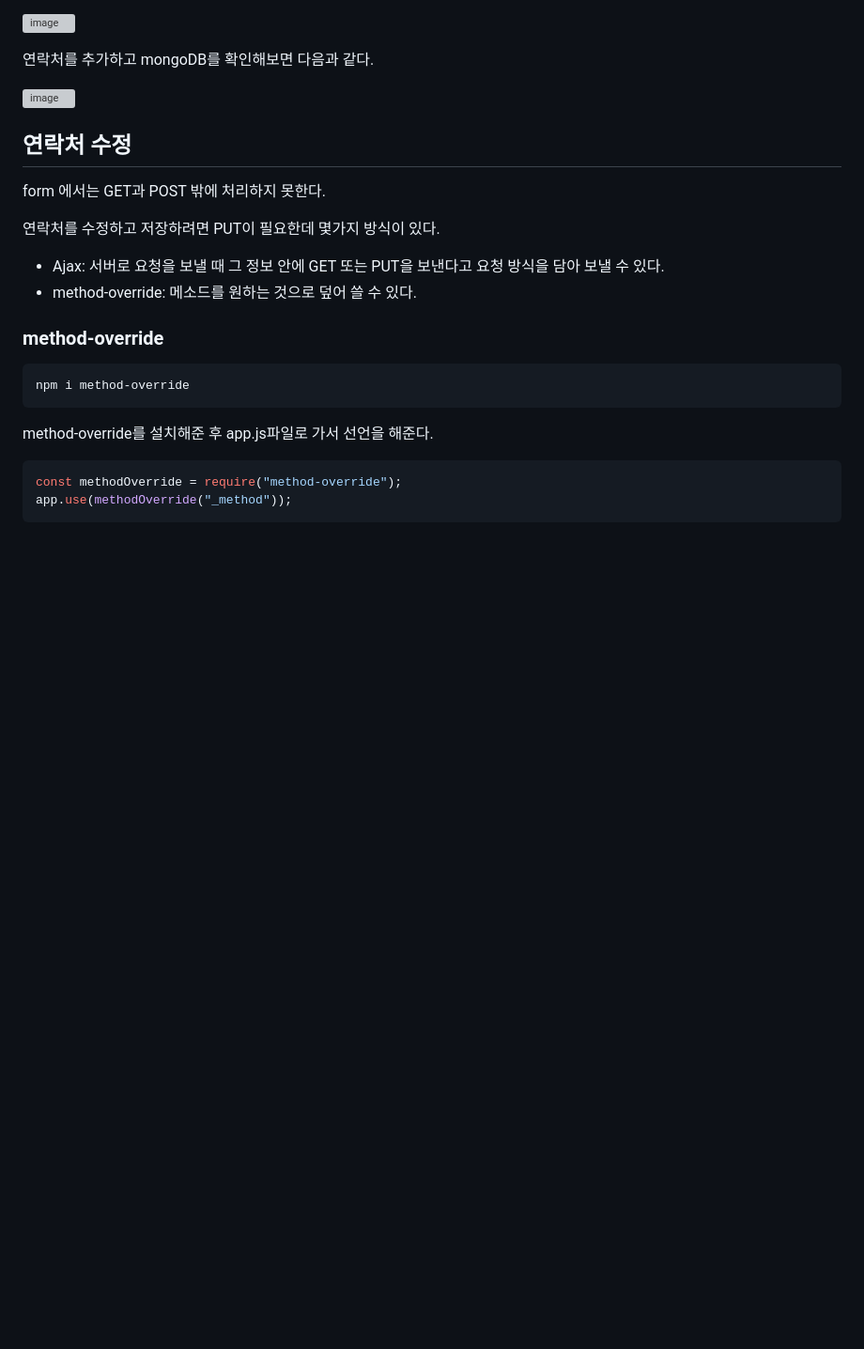
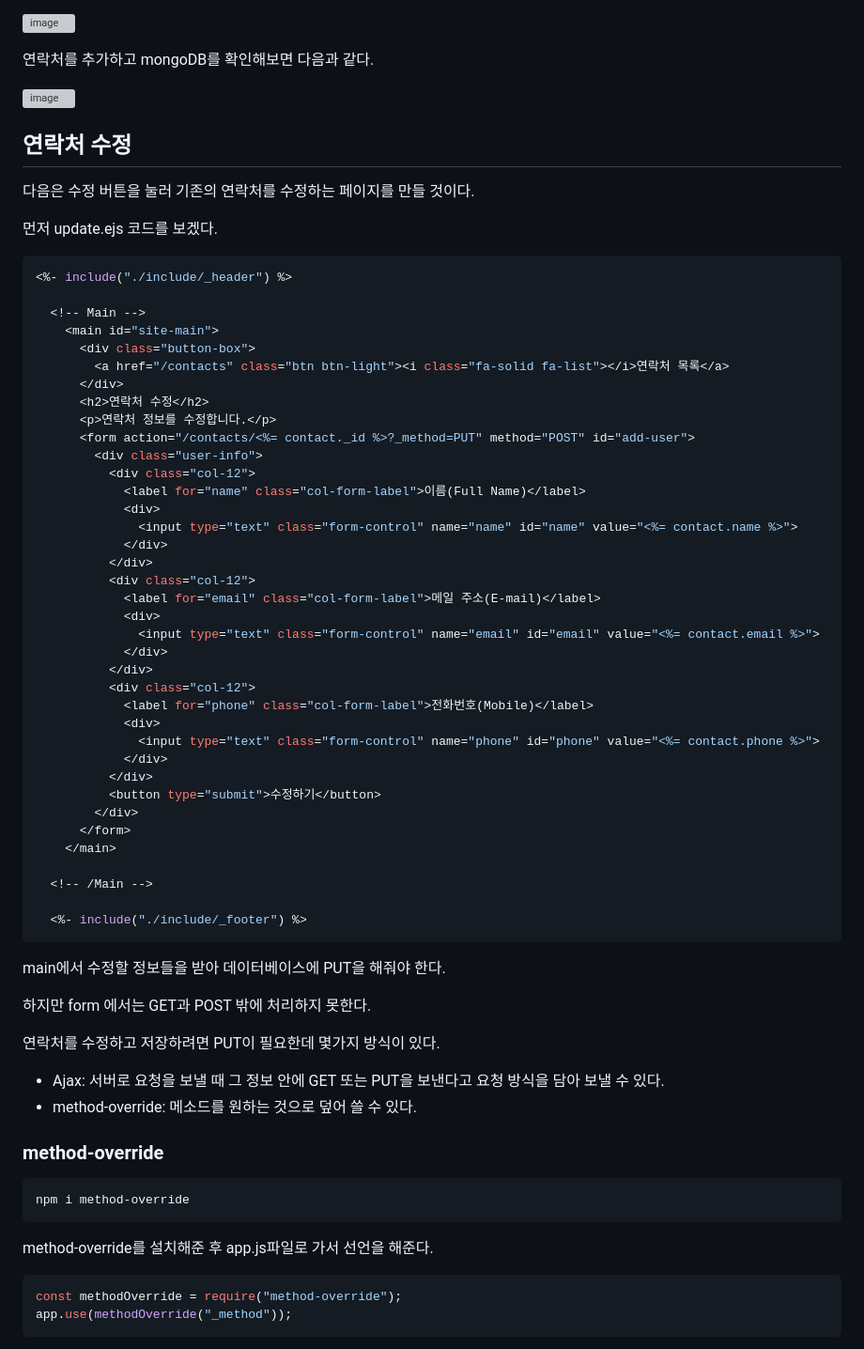
Before and after one commit to Jaeboong/BE-Node.js, a Markdown page: 2주차.md, the part around one of its changes. Shown at 94% size. Drawn GitHub-style; blank space fills up the shorter version; grey boxes are pictures that could not be loaded.

````diff
--- a/2주차.md
+++ b/2주차.md
@@ -953,7 +953,53 @@ router.route("/add").get(addContactForm).post(createContacts);
 
 ## 연락처 수정
 
-form 에서는 GET과 POST 밖에 처리하지 못한다.
+다음은 수정 버튼을 눌러 기존의 연락처를 수정하는 페이지를 만들 것이다.
+
+먼저 update.ejs 코드를 보겠다.
+
+```javascript
+<%- include("./include/_header") %>
+
+  <!-- Main -->
+    <main id="site-main">
+      <div class="button-box">
+        <a href="/contacts" class="btn btn-light"><i class="fa-solid fa-list"></i>연락처 목록</a>
+      </div>
+      <h2>연락처 수정</h2>
+      <p>연락처 정보를 수정합니다.</p>
+      <form action="/contacts/<%= contact._id %>?_method=PUT" method="POST" id="add-user">
+        <div class="user-info">
+          <div class="col-12">
+            <label for="name" class="col-form-label">이름(Full Name)</label>
+            <div>
+              <input type="text" class="form-control" name="name" id="name" value="<%= contact.name %>">
+            </div>
+          </div>
+          <div class="col-12">
+            <label for="email" class="col-form-label">메일 주소(E-mail)</label>
+            <div>
+              <input type="text" class="form-control" name="email" id="email" value="<%= contact.email %>">
+            </div>
+          </div>
+          <div class="col-12">
+            <label for="phone" class="col-form-label">전화번호(Mobile)</label>
+            <div>
+              <input type="text" class="form-control" name="phone" id="phone" value="<%= contact.phone %>">
+            </div>
+          </div>
+          <button type="submit">수정하기</button>
+        </div>
+      </form>
+    </main>
+
+  <!-- /Main -->
+
+  <%- include("./include/_footer") %>
+```
+
+main에서 수정할 정보들을 받아 데이터베이스에 PUT을 해줘야 한다.
+
+하지만 form 에서는 GET과 POST 밖에 처리하지 못한다.
 
 연락처를 수정하고 저장하려면 PUT이 필요한데 몇가지 방식이 있다.
 
````
Also changed, not shown: other parts of 2주차.md (+62 -0 lines).
